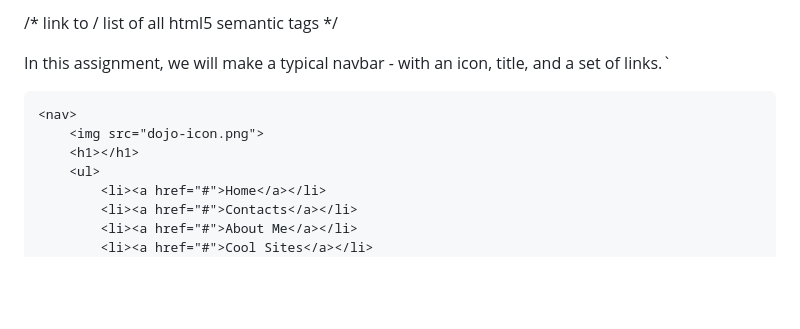
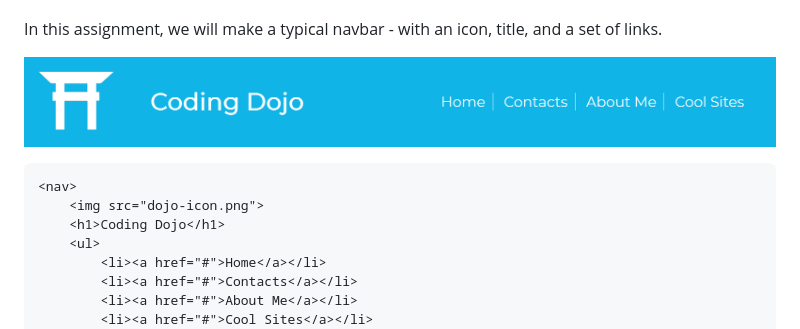
Before and after one commit to Instructor-Devon/dojo-navbar, a Markdown page: README.md, the part around the change printed below. Rendered like a GitHub page; pictures changed too: navbar-completed.png (added); blank space fills up the shorter version.

````diff
--- a/README.md
+++ b/README.md
@@ -8,12 +8,14 @@ Essentially just a `<div>` but conforms to a convention in HTML5, known as syman
 
-/* link to / list of all html5 semantic tags */
 
-In this assignment, we will make a typical navbar - with an icon, title, and a set of links.`
+
+In this assignment, we will make a typical navbar - with an icon, title, and a set of links.
+
+![completed](navbar-completed.png)
 
 ```html
 <nav>
     <img src="dojo-icon.png">
-    <h1></h1>
+    <h1>Coding Dojo</h1>
     <ul>
         <li><a href="#">Home</a></li>
         <li><a href="#">Contacts</a></li>
````
Also changed, not shown: other parts of README.md (+1 -1 lines), 1 other file.
